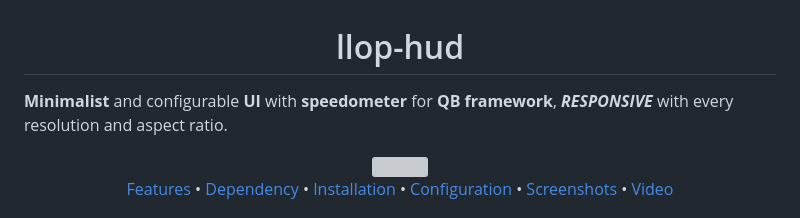
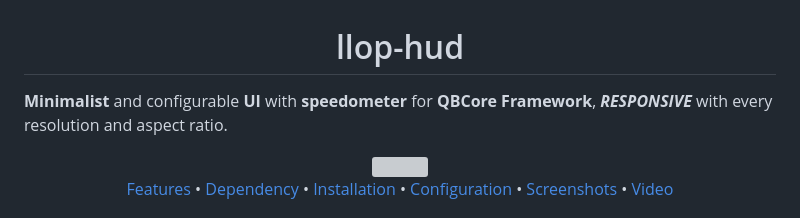
Before and after one commit to Llop-Estepari/llop-hud, a Markdown page: README.md, the part around the change. Drawn GitHub-style; grey boxes are pictures that could not be loaded.

```diff
--- a/README.md
+++ b/README.md
@@ -1,7 +1,7 @@
 <h1 align="center">llop-hud </h1>
 
 
-**Minimalist** and configurable **UI** with **speedometer** for **QB framework**, **_RESPONSIVE_** with every resolution and aspect ratio.
+**Minimalist** and configurable **UI** with **speedometer** for **QBCore Framework**, **_RESPONSIVE_** with every resolution and aspect ratio.
 
 <p align="center">
   <img src="https://i.gyazo.com/f287e28d5049047a77ed7341e07c2105.jpg"/><br>
```
